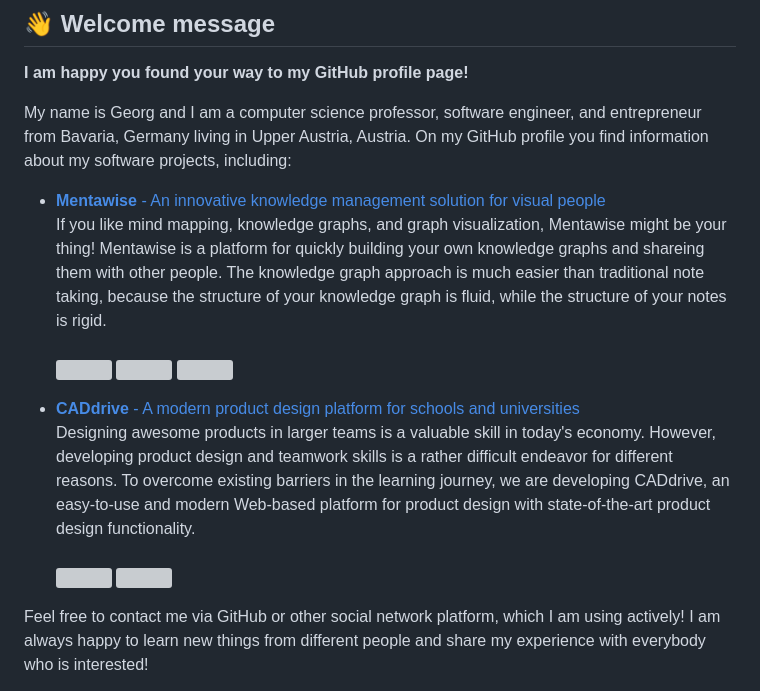
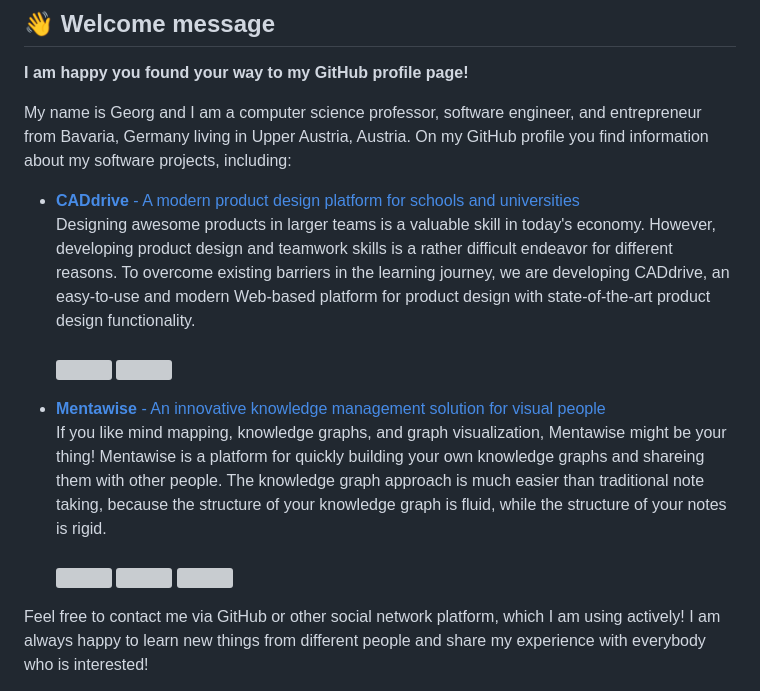
Before and after one commit to ghackenberg/ghackenberg, a Markdown page: README.md, the part around the change. GitHub-like rendering; grey boxes are pictures that could not be loaded.

Commit message:
change order of projects

```diff
--- a/README.md
+++ b/README.md
@@ -4,9 +4,9 @@
 
 My name is Georg and I am a computer science professor, software engineer, and entrepreneur from Bavaria, Germany living in Upper Austria, Austria. On my GitHub profile you find information about my software projects, including:
 
+* [**CADdrive** - A modern product design platform for schools and universities](https://caddrive.org)<br/>Designing awesome products in larger teams is a valuable skill in today's economy. However, developing product design and teamwork skills is a rather difficult endeavor for different reasons. To overcome existing barriers in the learning journey, we are developing CADdrive, an easy-to-use and modern Web-based platform for product design with state-of-the-art product design functionality.<br/><br/><img src="https://github.com/ghackenberg/caddrive/raw/master/screenshots/versions.png" height="100"/> <img src="https://github.com/ghackenberg/caddrive/raw/master/screenshots/milestone.png" height="100"/>
+
 * [**Mentawise** - An innovative knowledge management solution for visual people](https://mentawise.com)<br/>If you like mind mapping, knowledge graphs, and graph visualization, Mentawise might be your thing! Mentawise is a platform for quickly building your own knowledge graphs and shareing them with other people. The knowledge graph approach is much easier than traditional note taking, because the structure of your knowledge graph is fluid, while the structure of your notes is rigid.<br/><br/><img src="https://github.com/ghackenberg/ghackenberg/assets/7525462/44d1e571-bac4-4101-a11b-5fa0b29ee4cf" height="100"/> <img src="https://github.com/ghackenberg/ghackenberg/assets/7525462/d1f14a24-39af-4ef2-baba-e3fa5180b83e" height="100"/> <img src="https://github.com/ghackenberg/ghackenberg/assets/7525462/c256f615-4537-42be-b45f-7c9b2336d538" height="100"/>
-
-* [**CADdrive** - A modern product design platform for schools and universities](https://caddrive.org)<br/>Designing awesome products in larger teams is a valuable skill in today's economy. However, developing product design and teamwork skills is a rather difficult endeavor for different reasons. To overcome existing barriers in the learning journey, we are developing CADdrive, an easy-to-use and modern Web-based platform for product design with state-of-the-art product design functionality.<br/><br/><img src="https://github.com/ghackenberg/caddrive/raw/master/screenshots/versions.png" height="100"/> <img src="https://github.com/ghackenberg/caddrive/raw/master/screenshots/milestone.png" height="100"/>
 
 Feel free to contact me via GitHub or other social network platform, which I am using actively! I am always happy to learn new things from different people and share my experience with everybody who is interested!
 
```
